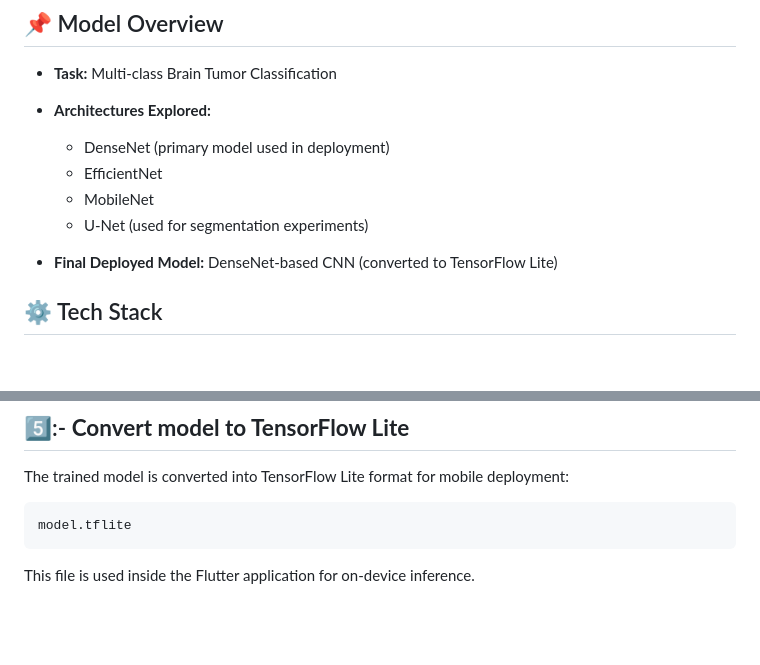
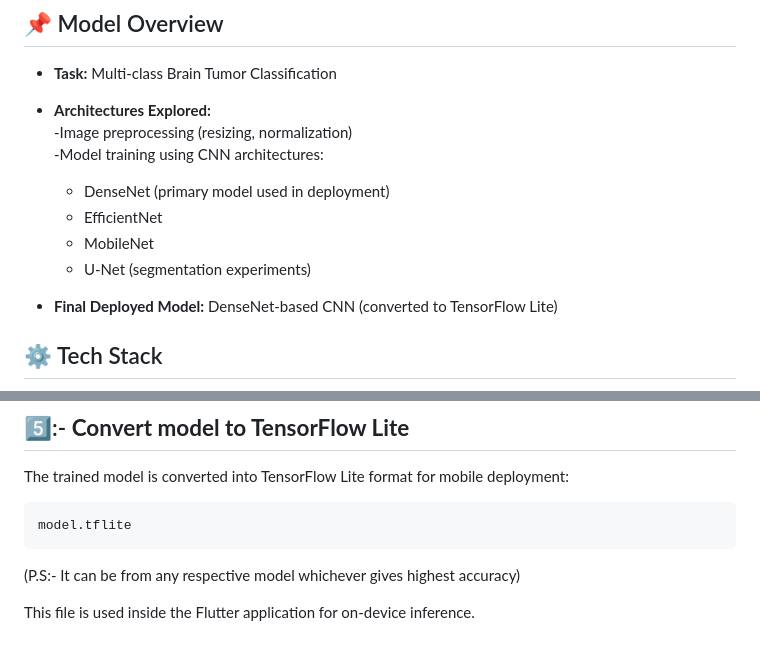
Before and after one commit to Codeboy-710/brain-tumor-detector, a Markdown page: ML codes/Readme.md, 2 parts joined by grey strips. Drawn GitHub-style; blank space fills up the shorter version.

Commit message:
Clarify model architectures and deployment in README
Updated the README to clarify model architectures and deployment details.

````diff
--- a/ML codes/Readme.md
+++ b/ML codes/Readme.md
@@ -8,10 +8,13 @@ This folder contains the machine learning pipeline used to train the brain tumor
 
 - **Task:** Multi-class Brain Tumor Classification
 - **Architectures Explored:**
+   <br>
+   -Image preprocessing (resizing, normalization)
+  -Model training using CNN architectures:
   - DenseNet (primary model used in deployment)
   - EfficientNet
   - MobileNet
-  - U-Net (used for segmentation experiments)
+  - U-Net (segmentation experiments)
 
 - **Final Deployed Model:** DenseNet-based CNN (converted to TensorFlow Lite)
 
@@ -149,6 +152,11 @@ The trained model is converted into TensorFlow Lite format for mobile deployment
 ```bash
 model.tflite
 ```
+(P.S:- It can be from any respective model whichever gives highest accuracy)
+
+
+
+
 This file is used inside the Flutter application for on-device inference.
 <br><br>
 ## 6️⃣:- **Use in Flutter App**
````
